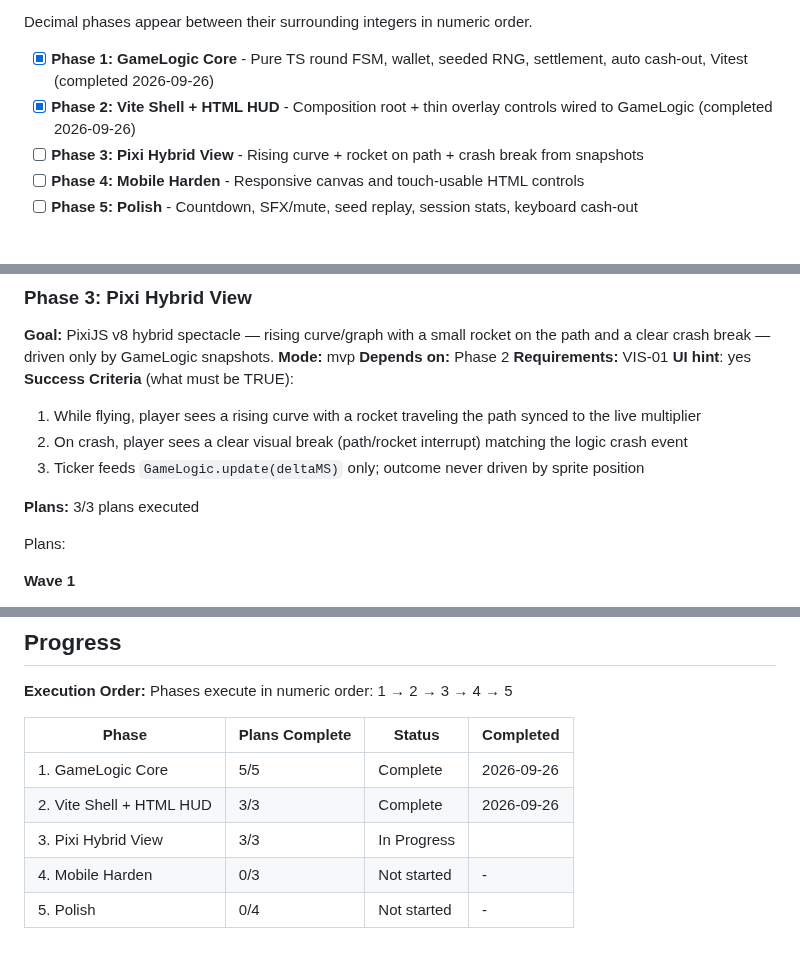
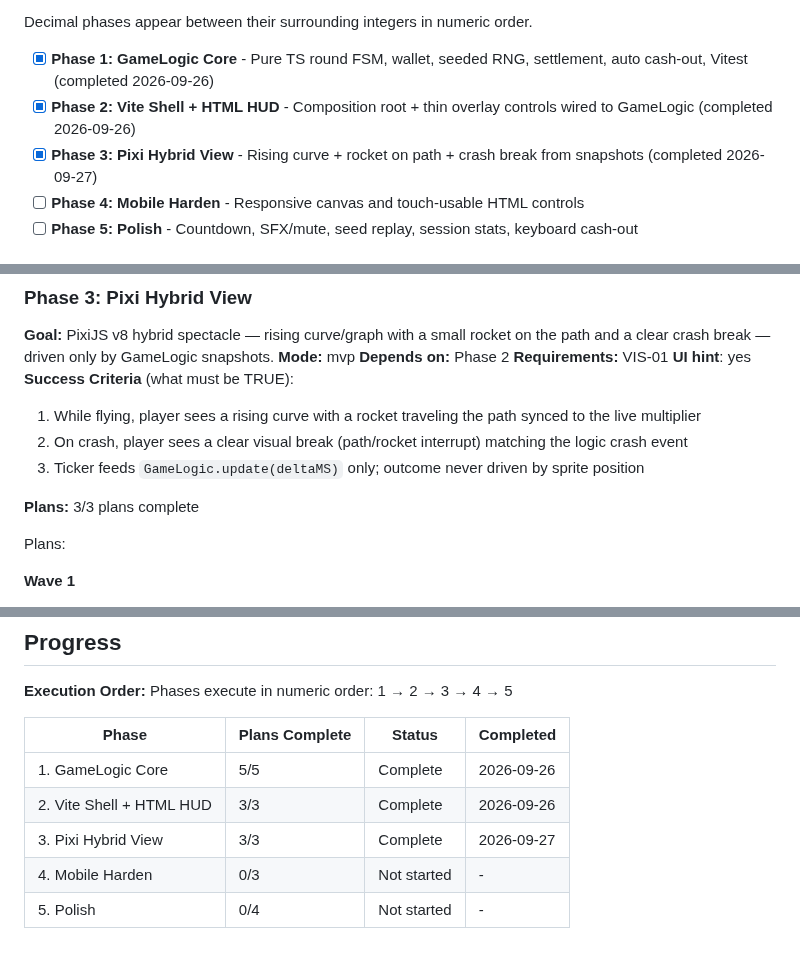
Before and after one commit to ErrTem/casino-pixi-portfolio, a Markdown page: .planning/ROADMAP.md, 3 parts joined by grey strips. Rendered like a GitHub page.

Commit message:
docs(phase-03): complete phase execution

```diff
--- a/.planning/ROADMAP.md
+++ b/.planning/ROADMAP.md
@@ -15,7 +15,7 @@ Decimal phases appear between their surrounding integers in numeric order.
 
 - [x] **Phase 1: GameLogic Core** - Pure TS round FSM, wallet, seeded RNG, settlement, auto cash-out, Vitest (completed 2026-09-26)
 - [x] **Phase 2: Vite Shell + HTML HUD** - Composition root + thin overlay controls wired to GameLogic (completed 2026-09-26)
-- [ ] **Phase 3: Pixi Hybrid View** - Rising curve + rocket on path + crash break from snapshots
+- [x] **Phase 3: Pixi Hybrid View** - Rising curve + rocket on path + crash break from snapshots (completed 2026-09-27)
 - [ ] **Phase 4: Mobile Harden** - Responsive canvas and touch-usable HTML controls
 - [ ] **Phase 5: Polish** - Countdown, SFX/mute, seed replay, session stats, keyboard cash-out
 
@@ -101,7 +101,7 @@ Plans:
   2. On crash, player sees a clear visual break (path/rocket interrupt) matching the logic crash event
   3. Ticker feeds `GameLogic.update(deltaMS)` only; outcome never driven by sprite position
 
-**Plans:** 3/3 plans executed
+**Plans:** 3/3 plans complete
 
 Plans:
 
@@ -170,6 +170,6 @@ Phases execute in numeric order: 1 → 2 → 3 → 4 → 5
 |-------|----------------|--------|-----------|
 | 1. GameLogic Core | 5/5 | Complete    | 2026-09-26 |
 | 2. Vite Shell + HTML HUD | 3/3 | Complete    | 2026-09-26 |
-| 3. Pixi Hybrid View | 3/3 | In Progress|  |
+| 3. Pixi Hybrid View | 3/3 | Complete    | 2026-09-27 |
 | 4. Mobile Harden | 0/3 | Not started | - |
 | 5. Polish | 0/4 | Not started | - |
```
Also changed, not shown: .planning/STATE.md (+17 -16 lines).
